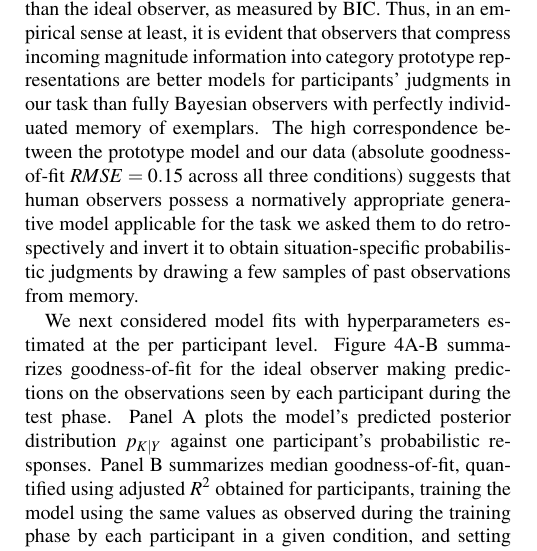
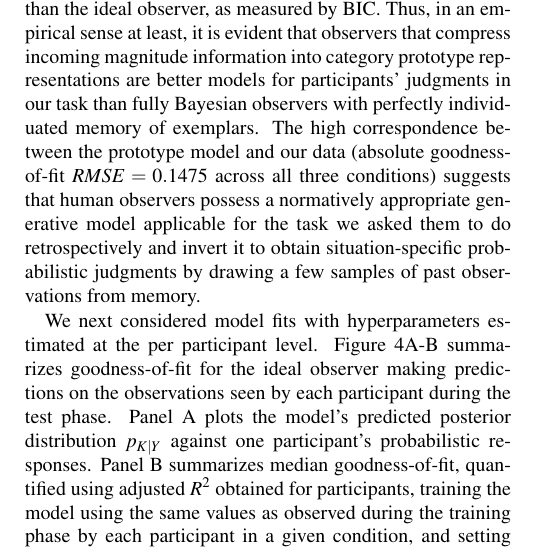
Before and after one commit to anish-t/One-and-Known-paper, a LaTeX paper (cogsci_full_paper_template.tex): part of one column of page 4 of 7, cut so that both start at the same text. Compiled offline with pdfLaTeX.

Commit message:
Update cogsci_full_paper_template.tex
Update cogsci_full_paper_template.tex

Update cogsci_full_paper_template.tex

```diff
--- a/cogsci_full_paper_template.tex
+++ b/cogsci_full_paper_template.tex
@@ -284,7 +284,7 @@ We first analyzed all three models' ability to account for our data with a singl
     \label{tab:bic}
 \end{table}
 
-Both the alternative models are clearly superior to the ideal observer across high variance training conditions. Interestingly, overall the sampling observer explains the data better than the ideal observer, as measured by BIC. Thus, in an empirical sense at least, it is evident that observers that compress incoming magnitude information into category prototype representations are better models for participants' judgments in our task than fully Bayesian observers with perfectly individuated memory of exemplars. The high correspondence between the prototype model and our data (absolute goodness-of-fit $RMSE=0.15$ across all three conditions) suggests that human observers possess a normatively appropriate generative model applicable for the task we asked them to do retrospectively and invert it to obtain situation-specific probabilistic judgments by drawing a few samples of past observations from memory.
+Both the alternative models are clearly superior to the ideal observer across high variance training conditions. Interestingly, overall the sampling observer explains the data better than the ideal observer, as measured by BIC. Thus, in an empirical sense at least, it is evident that observers that compress incoming magnitude information into category prototype representations are better models for participants' judgments in our task than fully Bayesian observers with perfectly individuated memory of exemplars. The high correspondence between the prototype model and our data (absolute goodness-of-fit $RMSE=0.1475$ across all three conditions) suggests that human observers possess a normatively appropriate generative model applicable for the task we asked them to do retrospectively and invert it to obtain situation-specific probabilistic judgments by drawing a few samples of past observations from memory.
 
 We next considered model fits with hyperparameters estimated at the per participant level. Figure~\ref{fig:Figure_4}A-B summarizes goodness-of-fit for the ideal observer making predictions on the observations seen by each participant during the test phase. Panel A plots the model's predicted posterior distribution $p_{K|Y}$ against one participant's probabilistic responses. Panel B summarizes median goodness-of-fit, quantified using adjusted $R^2$ obtained for participants, training the model using the same values as observed during the training phase by each participant in a given condition, and setting hyperparameters for each participant using max likelihood estimation. The results suggest that the ideal observer models variability in individuals' responses for easier discrimination judgments reasonably, but is increasingly less effective in modeling variability in responses for harder discriminations.
 
```
